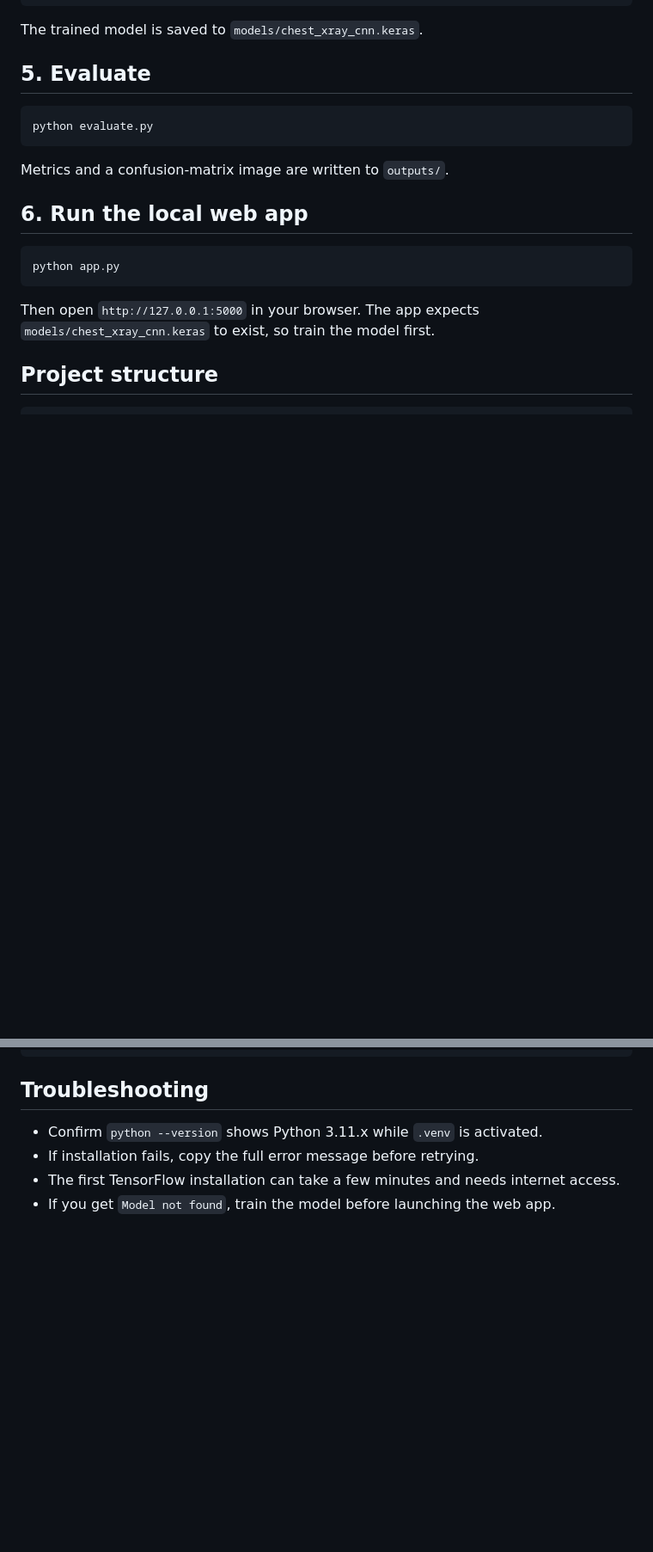
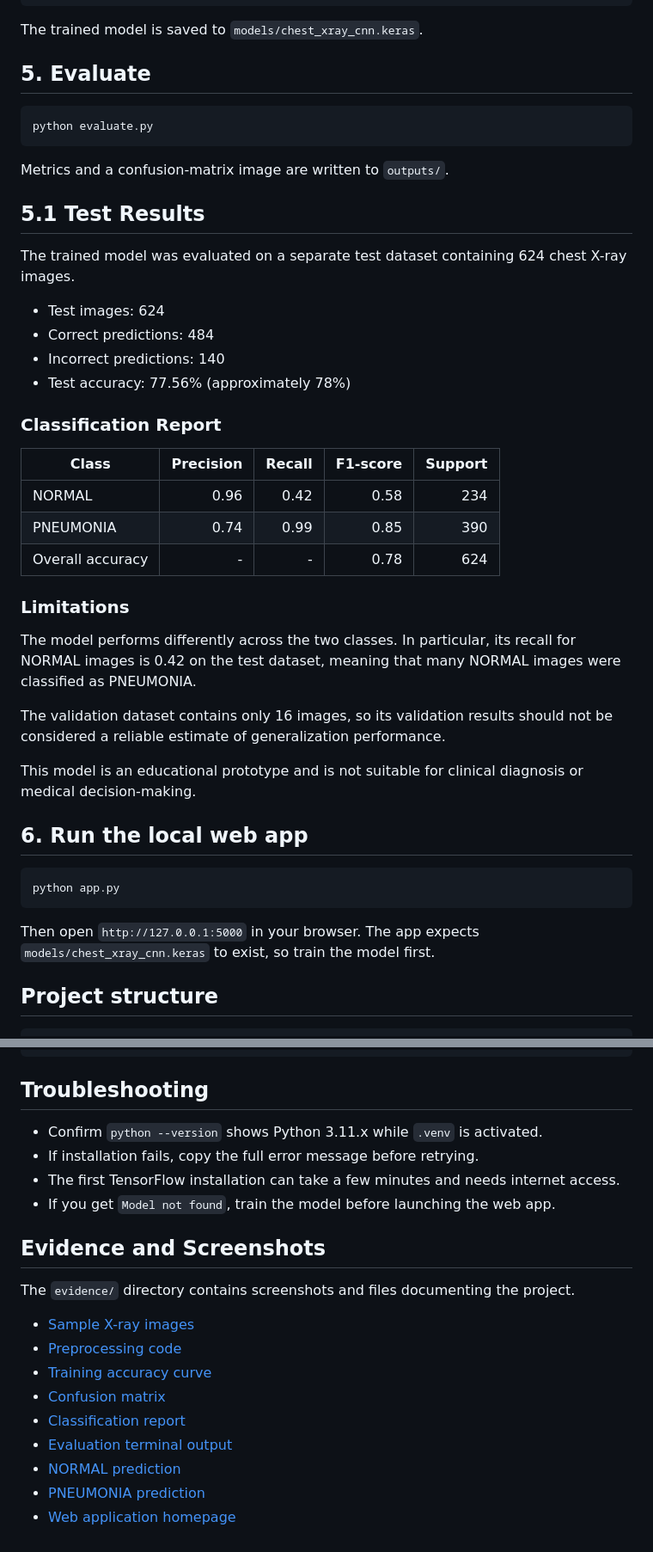
Before and after one commit to ParthPatil00/AI-Medical-Image-Analysis, a Markdown page: README.md, 2 parts joined by grey strips. Shown at 86% size. Rendered like a GitHub page; blank space fills up the shorter version.

Commit message:
Improve README with results and evidence

````diff
--- a/README.md
+++ b/README.md
@@ -78,6 +87,37 @@ The trained model is saved to `models/chest_xray_cnn.keras`.
 python evaluate.py
 ```
 Metrics and a confusion-matrix image are written to `outputs/`.
+## 5.1 Test Results
+
+The trained model was evaluated on a separate test dataset
+containing 624 chest X-ray images.
+
+- Test images: 624
+- Correct predictions: 484
+- Incorrect predictions: 140
+- Test accuracy: 77.56% (approximately 78%)
+
+### Classification Report
+
+| Class | Precision | Recall | F1-score | Support |
+|---|---:|---:|---:|---:|
+| NORMAL | 0.96 | 0.42 | 0.58 | 234 |
+| PNEUMONIA | 0.74 | 0.99 | 0.85 | 390 |
+| Overall accuracy | - | - | 0.78 | 624 |
+
+### Limitations
+
+The model performs differently across the two classes.
+In particular, its recall for NORMAL images is 0.42 on the
+test dataset, meaning that many NORMAL images were classified
+as PNEUMONIA.
+
+The validation dataset contains only 16 images, so its
+validation results should not be considered a reliable estimate
+of generalization performance.
+
+This model is an educational prototype and is not suitable
+for clinical diagnosis or medical decision-making.
 
 ## 6. Run the local web app
 ```cmd
@@ -112,3 +152,17 @@ AI_Medical_Image_Analysis/
 - If installation fails, copy the full error message before retrying.
 - The first TensorFlow installation can take a few minutes and needs internet access.
 - If you get `Model not found`, train the model before launching the web app.
+## Evidence and Screenshots
+
+The `evidence/` directory contains screenshots and files
+documenting the project.
+
+- [Sample X-ray images](evidence/01_sample_images/)
+- [Preprocessing code](evidence/02_preprocessing/preprocessing_code.png)
+- [Training accuracy curve](evidence/03_training/accuracy_curve.png)
+- [Confusion matrix](evidence/04_evaluation/confusion_matrix.png)
+- [Classification report](evidence/04_evaluation/classification_report.json)
+- [Evaluation terminal output](evidence/04_evaluation/evaluation_report.png)
+- [NORMAL prediction](evidence/05_predictions/normal_prediction.png)
+- [PNEUMONIA prediction](evidence/05_predictions/pneumonia_prediction.png)
+- [Web application homepage](evidence/05_predictions/web_app_homepage.png)
````
Also changed, not shown: other parts of README.md (+9 -0 lines).
